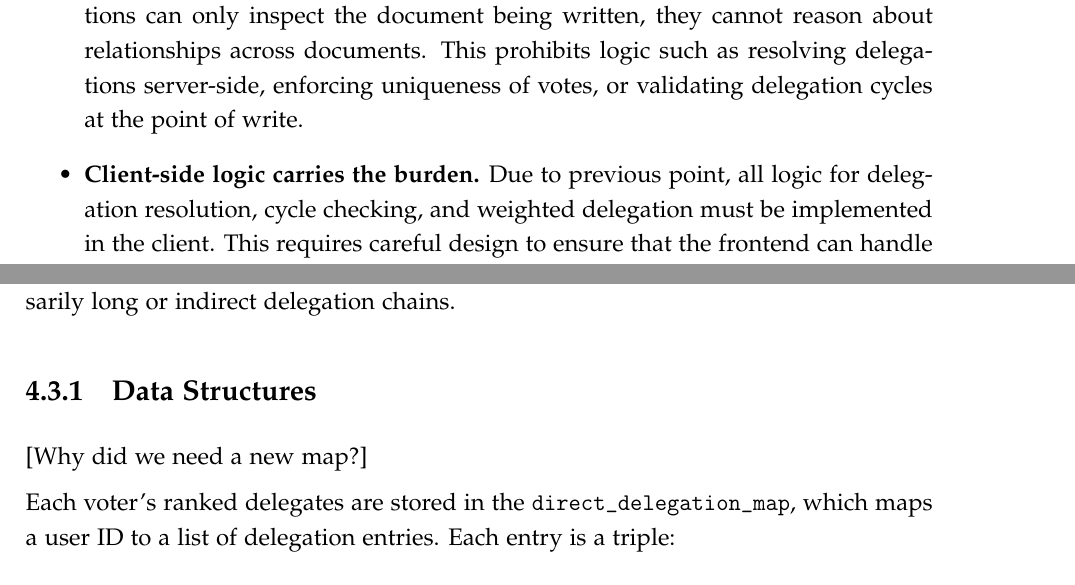
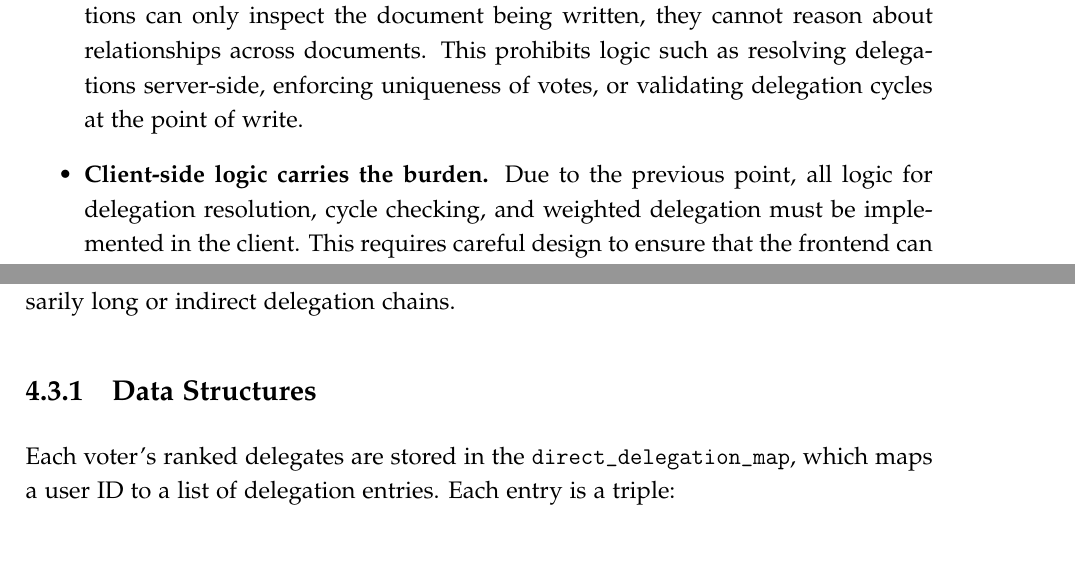
Before and after one commit to HEMPED/Y3_Final_Report, a LaTeX thesis (dissertation/dissertation.tex, which reads dissertation/design.tex): two parts of pages 37 and 44 of 64, joined at a grey line, cut so that both start at the same text, the shorter picture padded with empty space. Compiled offline with pdfLaTeX.

Commit message:
why did we need a new map for ranked?

```diff
--- a/dissertation/design.tex
+++ b/dissertation/design.tex
@@ -38,7 +38,7 @@ The architecture of vodle, particularly its reliance on CouchDB and the absence
 
   \item \textbf{Validation logic is structural, not contextual.} Since CouchDB validation functions can only inspect the document being written, they cannot reason about relationships across documents. This prohibits logic such as resolving delegations server-side, enforcing uniqueness of votes, or validating delegation cycles at the point of write.
 
-  \item \textbf{Client-side logic carries the burden.} Due to previous point, all logic for delegation resolution, cycle checking, and weighted delegation must be implemented in the client. This requires careful design to ensure that the frontend can handle complex delegation scenarios without overwhelming the user or causing performance issues.
+  \item \textbf{Client-side logic carries the burden.} Due to the previous point, all logic for delegation resolution, cycle checking, and weighted delegation must be implemented in the client. This requires careful design to ensure that the frontend can handle complex delegation scenarios without overwhelming the user or causing performance issues.
 \end{itemize}
 
 Together, these constraints shape some of the design and implementation choices of the delegation features in vodle, which will be discussed in detail in the following sections.
@@ -254,8 +254,6 @@ This section describes the design and implementation of ranked delegation in vod
 The implementation of ranked delegation in vodle is poll-specific: each user may specify a ranked list of up to three delegates for a given poll. These preferences are evaluated using the MinSum delegation rule (see Section~\ref{subsec:background_ranked_delegation}), which selects the delegation path with the lowest cumulative rank cost. This ensures that the system respects the user's stated preferences as closely as possible, while avoiding unnecessarily long or indirect delegation chains.
 
 \subsection{Data Structures}
-[Why did we need a new map?]
-
 Each voter's ranked delegates are stored in the \texttt{direct\_delegation\_map}, which maps a user ID to a list of delegation entries. Each entry is a triple:
 \[
 [\text{delegate\_id}, \text{rank}, \text{status}]
```
Also changed, not shown: dissertation/dissertation.pdf, dissertation/design.tex (2 more changed lines).
